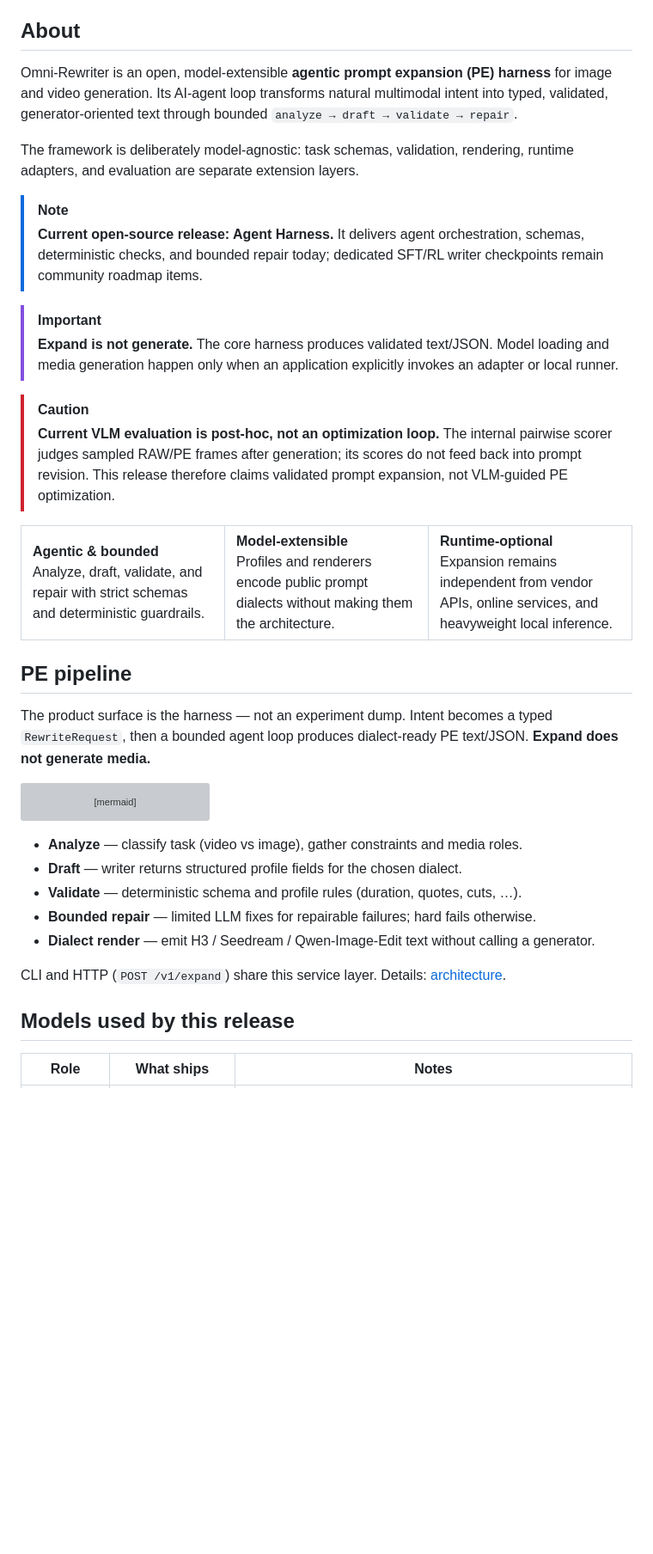
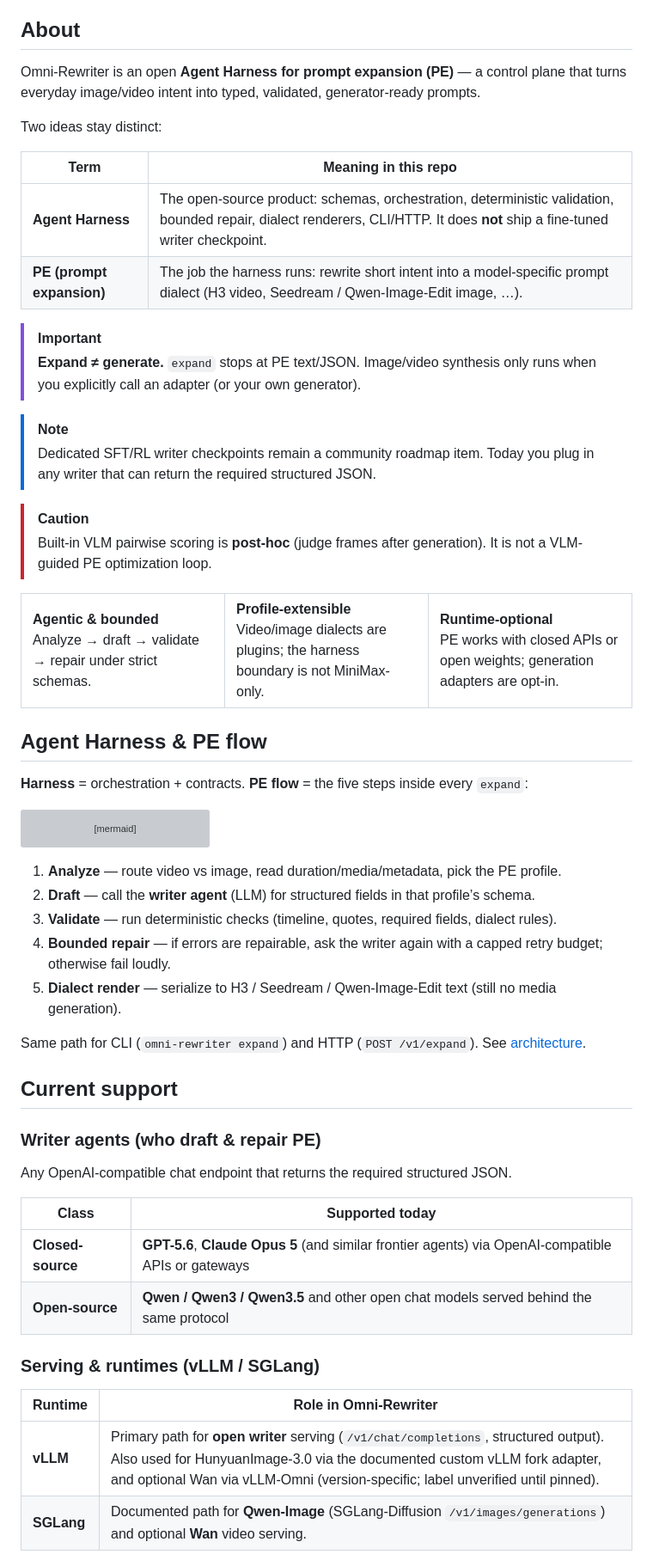
Before and after one commit to WayneJin0918/Omni-Rewriter, a Markdown page: README.md, the part around one of its changes. Shown at 86% size. Rendered like a GitHub page; blank space fills up the shorter version; grey boxes are pictures that could not be loaded.

````diff
--- a/README.md
+++ b/README.md
@@ -32,40 +32,39 @@
 
 ## About
 
-Omni-Rewriter is an open, model-extensible **agentic prompt expansion (PE) harness** for image and
-video generation. Its AI-agent loop transforms natural multimodal intent into typed, validated,
-generator-oriented text through bounded `analyze → draft → validate → repair`.
+Omni-Rewriter is an open **Agent Harness for prompt expansion (PE)** — a control plane that turns
+everyday image/video intent into typed, validated, generator-ready prompts.
 
-The framework is deliberately model-agnostic: task schemas, validation, rendering, runtime
-adapters, and evaluation are separate extension layers.
+Two ideas stay distinct:
+
+| Term | Meaning in this repo |
+| --- | --- |
+| **Agent Harness** | The open-source product: schemas, orchestration, deterministic validation, bounded repair, dialect renderers, CLI/HTTP. It does **not** ship a fine-tuned writer checkpoint. |
+| **PE (prompt expansion)** | The job the harness runs: rewrite short intent into a model-specific prompt dialect (H3 video, Seedream / Qwen-Image-Edit image, …). |
+
+> [!IMPORTANT]
+> **Expand ≠ generate.** `expand` stops at PE text/JSON. Image/video synthesis only runs when you
+> explicitly call an adapter (or your own generator).
 
 > [!NOTE]
-> **Current open-source release: Agent Harness.** It delivers agent orchestration, schemas,
-> deterministic checks, and bounded repair today; dedicated SFT/RL writer checkpoints remain
-> community roadmap items.
-
-> [!IMPORTANT]
-> **Expand is not generate.** The core harness produces validated text/JSON. Model loading and
-> media generation happen only when an application explicitly invokes an adapter or local runner.
+> Dedicated SFT/RL writer checkpoints remain a community roadmap item. Today you plug in any
+> writer that can return the required structured JSON.
 
 > [!CAUTION]
-> **Current VLM evaluation is post-hoc, not an optimization loop.** The internal pairwise scorer
-> judges sampled RAW/PE frames after generation; its scores do not feed back into prompt revision.
-> This release therefore claims validated prompt expansion, not VLM-guided PE optimization.
+> Built-in VLM pairwise scoring is **post-hoc** (judge frames after generation). It is not a
+> VLM-guided PE optimization loop.
 
 <table>
   <tr>
-    <td width="33%" valign="top"><b>Agentic & bounded</b><br>Analyze, draft, validate, and repair with strict schemas and deterministic guardrails.</td>
-    <td width="33%" valign="top"><b>Model-extensible</b><br>Profiles and renderers encode public prompt dialects without making them the architecture.</td>
-    <td width="33%" valign="top"><b>Runtime-optional</b><br>Expansion remains independent from vendor APIs, online services, and heavyweight local inference.</td>
+    <td width="33%" valign="top"><b>Agentic & bounded</b><br>Analyze → draft → validate → repair under strict schemas.</td>
+    <td width="33%" valign="top"><b>Profile-extensible</b><br>Video/image dialects are plugins; the harness boundary is not MiniMax-only.</td>
+    <td width="33%" valign="top"><b>Runtime-optional</b><br>PE works with closed APIs or open weights; generation adapters are opt-in.</td>
   </tr>
 </table>
 
-## PE pipeline
+## Agent Harness & PE flow
 
-The product surface is the harness — not an experiment dump. Intent becomes a typed
-`RewriteRequest`, then a bounded agent loop produces dialect-ready PE text/JSON.
-**Expand does not generate media.**
+**Harness** = orchestration + contracts. **PE flow** = the five steps inside every `expand`:
 
 ```mermaid
 flowchart LR
@@ -79,15 +78,30 @@ flowchart LR
   render --> peText[PE_text_JSON]
 ```
 
-- **Analyze** — classify task (video vs image), gather constraints and media roles.
-- **Draft** — writer returns structured profile fields for the chosen dialect.
-- **Validate** — deterministic schema and profile rules (duration, quotes, cuts, …).
-- **Bounded repair** — limited LLM fixes for repairable failures; hard fails otherwise.
-- **Dialect render** — emit H3 / Seedream / Qwen-Image-Edit text without calling a generator.
+1. **Analyze** — route video vs image, read duration/media/metadata, pick the PE profile.
+2. **Draft** — call the **writer agent** (LLM) for structured fields in that profile’s schema.
+3. **Validate** — run deterministic checks (timeline, quotes, required fields, dialect rules).
+4. **Bounded repair** — if errors are repairable, ask the writer again with a capped retry budget; otherwise fail loudly.
+5. **Dialect render** — serialize to H3 / Seedream / Qwen-Image-Edit text (still no media generation).
 
-CLI and HTTP (`POST /v1/expand`) share this service layer. Details:
+Same path for CLI (`omni-rewriter expand`) and HTTP (`POST /v1/expand`). See
 [architecture](docs/architecture.md).
 
-## Models used by this release
+## Current support
 
-| Role | What ships | Notes |
+### Writer agents (who draft & repair PE)
+
+Any OpenAI-compatible chat endpoint that returns the required structured JSON.
+
+| Class | Supported today |
+| --- | --- |
+| **Closed-source** | **GPT-5.6**, **Claude Opus 5** (and similar frontier agents) via OpenAI-compatible APIs or gateways |
+| **Open-source** | **Qwen / Qwen3 / Qwen3.5** and other open chat models served behind the same protocol |
+
+### Serving & runtimes (vLLM / SGLang)
+
+| Runtime | Role in Omni-Rewriter |
+| --- | --- |
+| **vLLM** | Primary path for **open writer** serving (`/v1/chat/completions`, structured output). Also used for HunyuanImage-3.0 via the documented custom vLLM fork adapter, and optional Wan via vLLM-Omni (version-specific; label unverified until pinned). |
+| **SGLang** | Documented path for **Qwen-Image** (SGLang-Diffusion `/v1/images/generations`) and optional **Wan** video serving. |
+
````
Also changed, not shown: other parts of README.md (+21 -31 lines), README_zh.md (+65 -58 lines).
